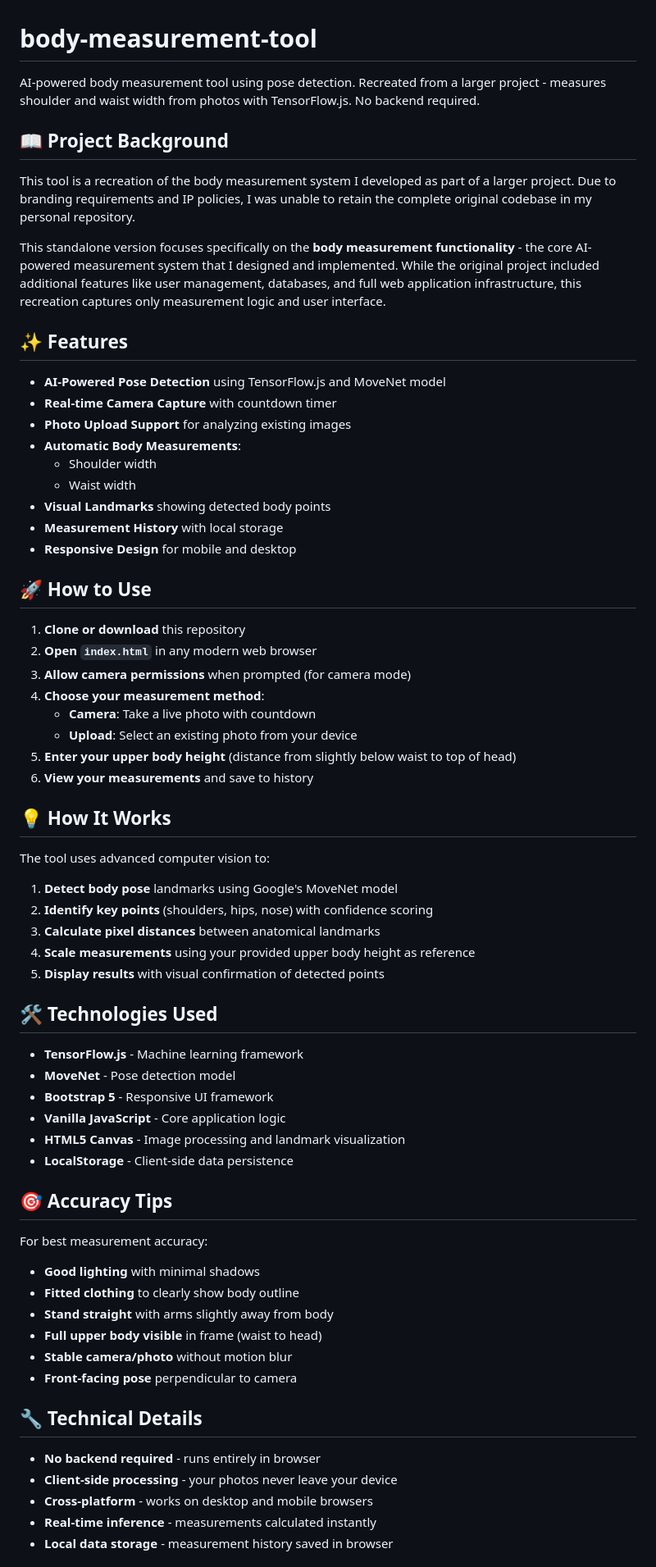
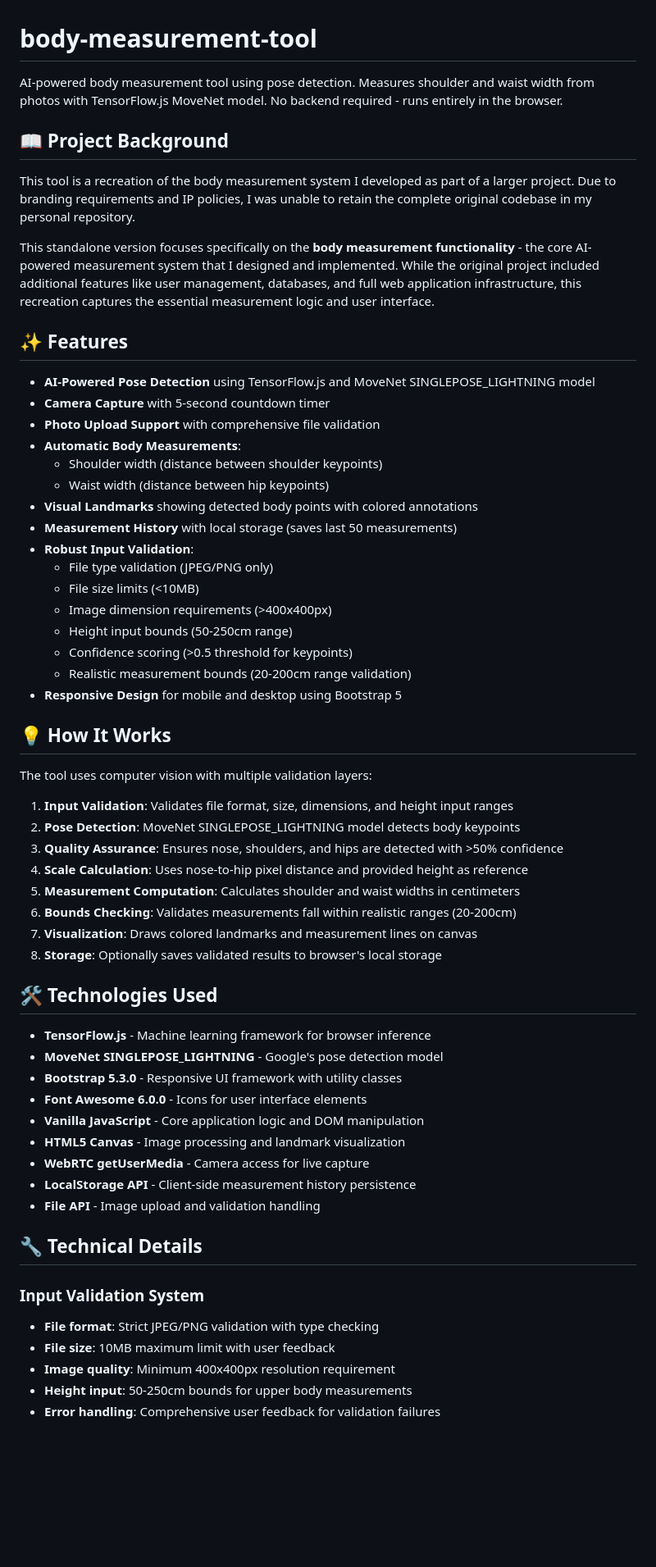
Before and after one commit to icha0024/body-measurement-tool, a Markdown page: README.md, the part around the change printed below. Shown: that part at 82% size. GitHub-like rendering; blank space fills up the shorter version.

```diff
--- a/README.md
+++ b/README.md
@@ -1,68 +1,63 @@
 # body-measurement-tool
-AI-powered body measurement tool using pose detection. Recreated from a larger project - measures shoulder and waist width from photos with TensorFlow.js. No backend required.
+
+AI-powered body measurement tool using pose detection. Measures shoulder and waist width from photos with TensorFlow.js MoveNet model. No backend required - runs entirely in the browser.
 
 ## 📖 Project Background
 
-This tool is a recreation of the body measurement system I developed as part of a larger  project. Due to branding requirements and IP policies, I was unable to retain the complete original codebase in my personal repository.
+This tool is a recreation of the body measurement system I developed as part of a larger project. Due to branding requirements and IP policies, I was unable to retain the complete original codebase in my personal repository.
 
-This standalone version focuses specifically on the **body measurement functionality** - the core AI-powered measurement system that I designed and implemented. While the original project included additional features like user management, databases, and full web application infrastructure, this recreation captures only measurement logic and user interface.
+This standalone version focuses specifically on the **body measurement functionality** - the core AI-powered measurement system that I designed and implemented. While the original project included additional features like user management, databases, and full web application infrastructure, this recreation captures the essential measurement logic and user interface.
 
 ## ✨ Features
 
-- **AI-Powered Pose Detection** using TensorFlow.js and MoveNet model
-- **Real-time Camera Capture** with countdown timer
-- **Photo Upload Support** for analyzing existing images
+- **AI-Powered Pose Detection** using TensorFlow.js and MoveNet SINGLEPOSE_LIGHTNING model
+- **Camera Capture** with 5-second countdown timer
+- **Photo Upload Support** with comprehensive file validation
 - **Automatic Body Measurements**:
-  - Shoulder width
-  - Waist width
-- **Visual Landmarks** showing detected body points
-- **Measurement History** with local storage
-- **Responsive Design** for mobile and desktop
-
-## 🚀 How to Use
-
-1. **Clone or download** this repository
-2. **Open `index.html`** in any modern web browser
-3. **Allow camera permissions** when prompted (for camera mode)
-4. **Choose your measurement method**:
-   - **Camera**: Take a live photo with countdown
-   - **Upload**: Select an existing photo from your device
-5. **Enter your upper body height** (distance from slightly below waist to top of head)
-6. **View your measurements** and save to history
+  - Shoulder width (distance between shoulder keypoints)
+  - Waist width (distance between hip keypoints)
+- **Visual Landmarks** showing detected body points with colored annotations
+- **Measurement History** with local storage (saves last 50 measurements)
+- **Robust Input Validation**:
+  - File type validation (JPEG/PNG only)
+  - File size limits (<10MB)
+  - Image dimension requirements (>400x400px)
+  - Height input bounds (50-250cm range)
+  - Confidence scoring (>0.5 threshold for keypoints)
+  - Realistic measurement bounds (20-200cm range validation)
+- **Responsive Design** for mobile and desktop using Bootstrap 5
 
 ## 💡 How It Works
 
-The tool uses advanced computer vision to:
-1. **Detect body pose** landmarks using Google's MoveNet model
-2. **Identify key points** (shoulders, hips, nose) with confidence scoring
-3. **Calculate pixel distances** between anatomical landmarks
-4. **Scale measurements** using your provided upper body height as reference
-5. **Display results** with visual confirmation of detected points
+The tool uses computer vision with multiple validation layers:
+
+1. **Input Validation**: Validates file format, size, dimensions, and height input ranges
+2. **Pose Detection**: MoveNet SINGLEPOSE_LIGHTNING model detects body keypoints
+3. **Quality Assurance**: Ensures nose, shoulders, and hips are detected with >50% confidence
+4. **Scale Calculation**: Uses nose-to-hip pixel distance and provided height as reference
+5. **Measurement Computation**: Calculates shoulder and waist widths in centimeters
+6. **Bounds Checking**: Validates measurements fall within realistic ranges (20-200cm)
+7. **Visualization**: Draws colored landmarks and measurement lines on canvas
+8. **Storage**: Optionally saves validated results to browser's local storage
 
 ## 🛠️ Technologies Used
 
-- **TensorFlow.js** - Machine learning framework
-- **MoveNet** - Pose detection model
-- **Bootstrap 5** - Responsive UI framework
-- **Vanilla JavaScript** - Core application logic
+- **TensorFlow.js** - Machine learning framework for browser inference
+- **MoveNet SINGLEPOSE_LIGHTNING** - Google's pose detection model
+- **Bootstrap 5.3.0** - Responsive UI framework with utility classes
+- **Font Awesome 6.0.0** - Icons for user interface elements
+- **Vanilla JavaScript** - Core application logic and DOM manipulation
 - **HTML5 Canvas** - Image processing and landmark visualization
-- **LocalStorage** - Client-side data persistence
-
-## 🎯 Accuracy Tips
-
-For best measurement accuracy:
-- **Good lighting** with minimal shadows
-- **Fitted clothing** to clearly show body outline
-- **Stand straight** with arms slightly away from body
-- **Full upper body visible** in frame (waist to head)
-- **Stable camera/photo** without motion blur
-- **Front-facing pose** perpendicular to camera
+- **WebRTC getUserMedia** - Camera access for live capture
+- **LocalStorage API** - Client-side measurement history persistence
+- **File API** - Image upload and validation handling
 
 ## 🔧 Technical Details
 
-- **No backend required** - runs entirely in browser
-- **Client-side processing** - your photos never leave your device
-- **Cross-platform** - works on desktop and mobile browsers
-- **Real-time inference** - measurements calculated instantly
-- **Local data storage** - measurement history saved in browser
+### Input Validation System
+- **File format**: Strict JPEG/PNG validation with type checking
+- **File size**: 10MB maximum limit with user feedback
+- **Image quality**: Minimum 400x400px resolution requirement
+- **Height input**: 50-250cm bounds for upper body measurements
+- **Error handling**: Comprehensive user feedback for validation failures
 
```
Also changed, not shown: other parts of README.md (+31 -21 lines).
